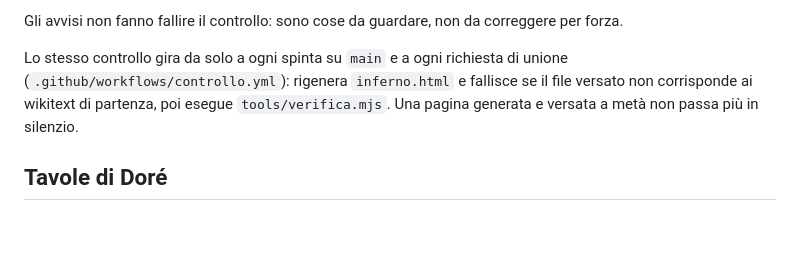
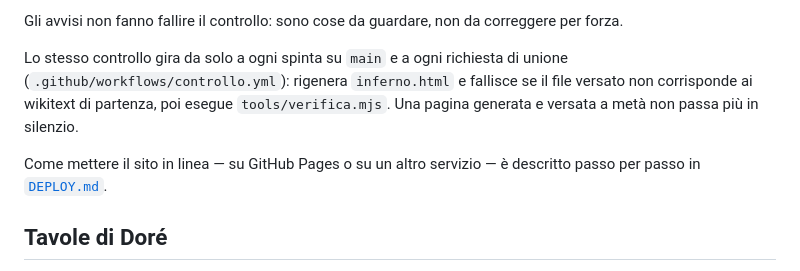
Before and after one commit to broctrl/dansdantis, a Markdown page: README.md, the part around the change. GitHub-like rendering; blank space fills up the shorter version.

```diff
--- a/README.md
+++ b/README.md
@@ -186,6 +186,9 @@ Lo stesso controllo gira da solo a ogni spinta su `main` e a ogni richiesta di u
 non corrisponde ai wikitext di partenza, poi esegue `tools/verifica.mjs`. Una pagina
 generata e versata a metà non passa più in silenzio.
 
+Come mettere il sito in linea — su GitHub Pages o su un altro servizio — è descritto passo
+per passo in [`DEPLOY.md`](DEPLOY.md).
+
 ## Tavole di Doré
 
 Le incisioni sono enumerate in `tools/dore-plates.json` e descritte da
```
Also changed, not shown: DEPLOY.md (added, +220 -0 lines).
